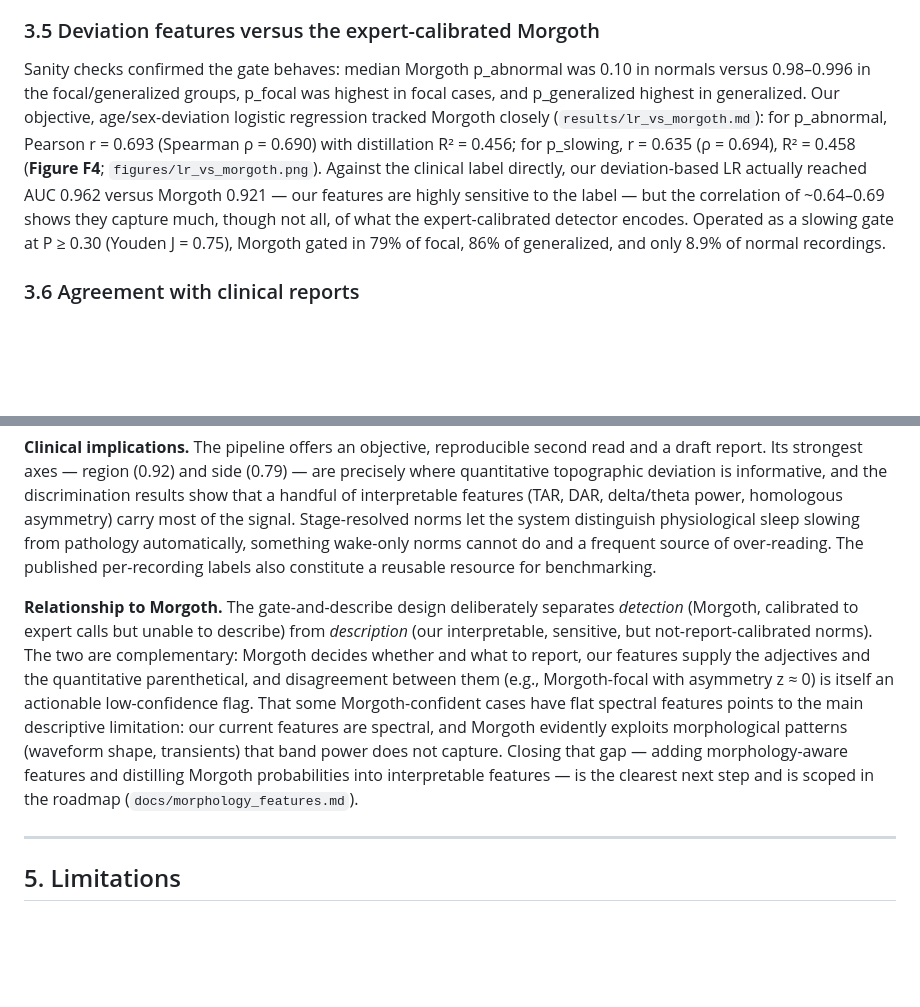
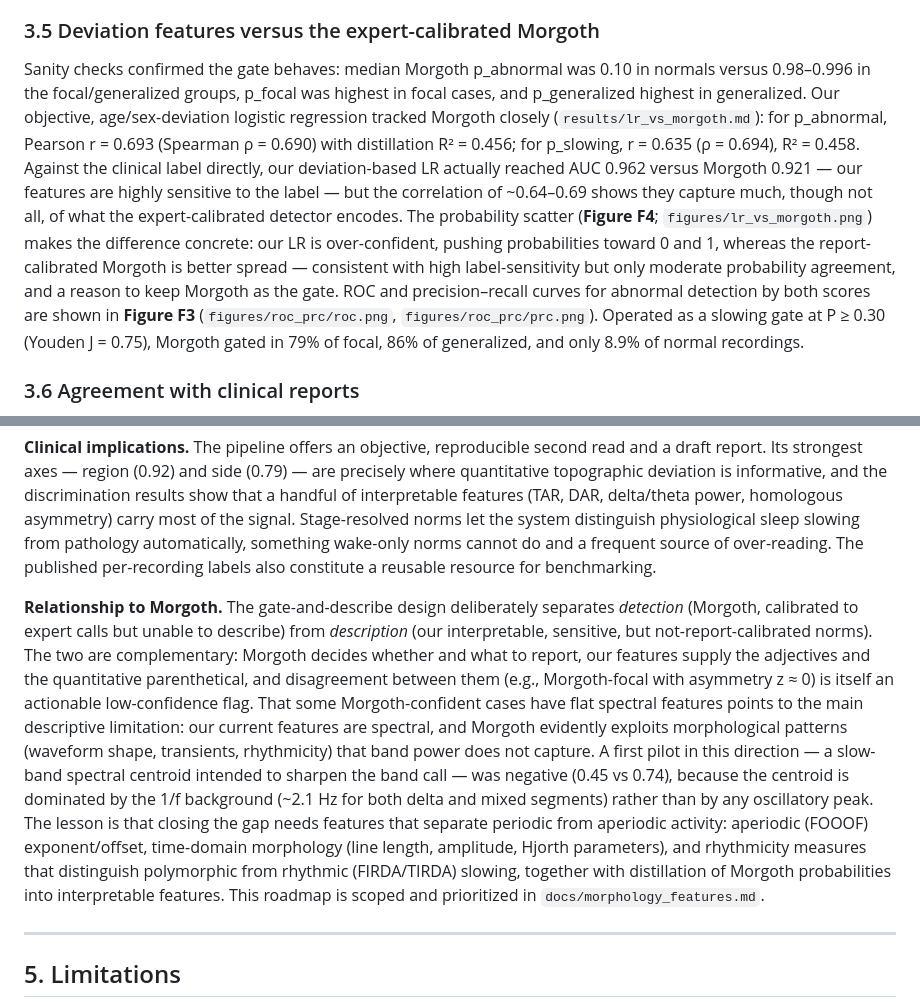
Before and after one commit to bdsp-core/morgoth-slowing-growth-curves, a Markdown page: docs/manuscript_draft.md, 2 parts joined by grey strips. GitHub-like rendering; blank space fills up the shorter version.

```diff
--- a/docs/manuscript_draft.md
+++ b/docs/manuscript_draft.md
@@ -98,7 +102,7 @@ Feature selection (`results/feature_selection.md`) combining L1-logistic, random
 
 ### 3.5 Deviation features versus the expert-calibrated Morgoth
 
-Sanity checks confirmed the gate behaves: median Morgoth p_abnormal was 0.10 in normals versus 0.98–0.996 in the focal/generalized groups, p_focal was highest in focal cases, and p_generalized highest in generalized. Our objective, age/sex-deviation logistic regression tracked Morgoth closely (`results/lr_vs_morgoth.md`): for p_abnormal, Pearson r = 0.693 (Spearman ρ = 0.690) with distillation R² = 0.456; for p_slowing, r = 0.635 (ρ = 0.694), R² = 0.458 (**Figure F4**; `figures/lr_vs_morgoth.png`). Against the clinical label directly, our deviation-based LR actually reached AUC 0.962 versus Morgoth 0.921 — our features are highly sensitive to the label — but the correlation of ~0.64–0.69 shows they capture much, though not all, of what the expert-calibrated detector encodes. Operated as a slowing gate at P ≥ 0.30 (Youden J = 0.75), Morgoth gated in 79% of focal, 86% of generalized, and only 8.9% of normal recordings.
+Sanity checks confirmed the gate behaves: median Morgoth p_abnormal was 0.10 in normals versus 0.98–0.996 in the focal/generalized groups, p_focal was highest in focal cases, and p_generalized highest in generalized. Our objective, age/sex-deviation logistic regression tracked Morgoth closely (`results/lr_vs_morgoth.md`): for p_abnormal, Pearson r = 0.693 (Spearman ρ = 0.690) with distillation R² = 0.456; for p_slowing, r = 0.635 (ρ = 0.694), R² = 0.458. Against the clinical label directly, our deviation-based LR actually reached AUC 0.962 versus Morgoth 0.921 — our features are highly sensitive to the label — but the correlation of ~0.64–0.69 shows they capture much, though not all, of what the expert-calibrated detector encodes. The probability scatter (**Figure F4**; `figures/lr_vs_morgoth.png`) makes the difference concrete: our LR is over-confident, pushing probabilities toward 0 and 1, whereas the report-calibrated Morgoth is better spread — consistent with high label-sensitivity but only moderate probability agreement, and a reason to keep Morgoth as the gate. ROC and precision–recall curves for abnormal detection by both scores are shown in **Figure F3** (`figures/roc_prc/roc.png`, `figures/roc_prc/prc.png`). Operated as a slowing gate at P ≥ 0.30 (Youden J = 0.75), Morgoth gated in 79% of focal, 86% of generalized, and only 8.9% of normal recordings.
 
 ### 3.6 Agreement with clinical reports
 
@@ -126,7 +130,7 @@ Normal recordings that clear the gate generally yield "No pathological slowing."
 
 **Clinical implications.** The pipeline offers an objective, reproducible second read and a draft report. Its strongest axes — region (0.92) and side (0.79) — are precisely where quantitative topographic deviation is informative, and the discrimination results show that a handful of interpretable features (TAR, DAR, delta/theta power, homologous asymmetry) carry most of the signal. Stage-resolved norms let the system distinguish physiological sleep slowing from pathology automatically, something wake-only norms cannot do and a frequent source of over-reading. The published per-recording labels also constitute a reusable resource for benchmarking.
 
-**Relationship to Morgoth.** The gate-and-describe design deliberately separates *detection* (Morgoth, calibrated to expert calls but unable to describe) from *description* (our interpretable, sensitive, but not-report-calibrated norms). The two are complementary: Morgoth decides whether and what to report, our features supply the adjectives and the quantitative parenthetical, and disagreement between them (e.g., Morgoth-focal with asymmetry z ≈ 0) is itself an actionable low-confidence flag. That some Morgoth-confident cases have flat spectral features points to the main descriptive limitation: our current features are spectral, and Morgoth evidently exploits morphological patterns (waveform shape, transients) that band power does not capture. Closing that gap — adding morphology-aware features and distilling Morgoth probabilities into interpretable features — is the clearest next step and is scoped in the roadmap (`docs/morphology_features.md`).
+**Relationship to Morgoth.** The gate-and-describe design deliberately separates *detection* (Morgoth, calibrated to expert calls but unable to describe) from *description* (our interpretable, sensitive, but not-report-calibrated norms). The two are complementary: Morgoth decides whether and what to report, our features supply the adjectives and the quantitative parenthetical, and disagreement between them (e.g., Morgoth-focal with asymmetry z ≈ 0) is itself an actionable low-confidence flag. That some Morgoth-confident cases have flat spectral features points to the main descriptive limitation: our current features are spectral, and Morgoth evidently exploits morphological patterns (waveform shape, transients, rhythmicity) that band power does not capture. A first pilot in this direction — a slow-band spectral centroid intended to sharpen the band call — was negative (0.45 vs 0.74), because the centroid is dominated by the 1/f background (~2.1 Hz for both delta and mixed segments) rather than by any oscillatory peak. The lesson is that closing the gap needs features that separate periodic from aperiodic activity: aperiodic (FOOOF) exponent/offset, time-domain morphology (line length, amplitude, Hjorth parameters), and rhythmicity measures that distinguish polymorphic from rhythmic (FIRDA/TIRDA) slowing, together with distillation of Morgoth probabilities into interpretable features. This roadmap is scoped and prioritized in `docs/morphology_features.md`.
 
 ---
 
```
Also changed, not shown: other parts of docs/manuscript_draft.md (+8 -4 lines).
